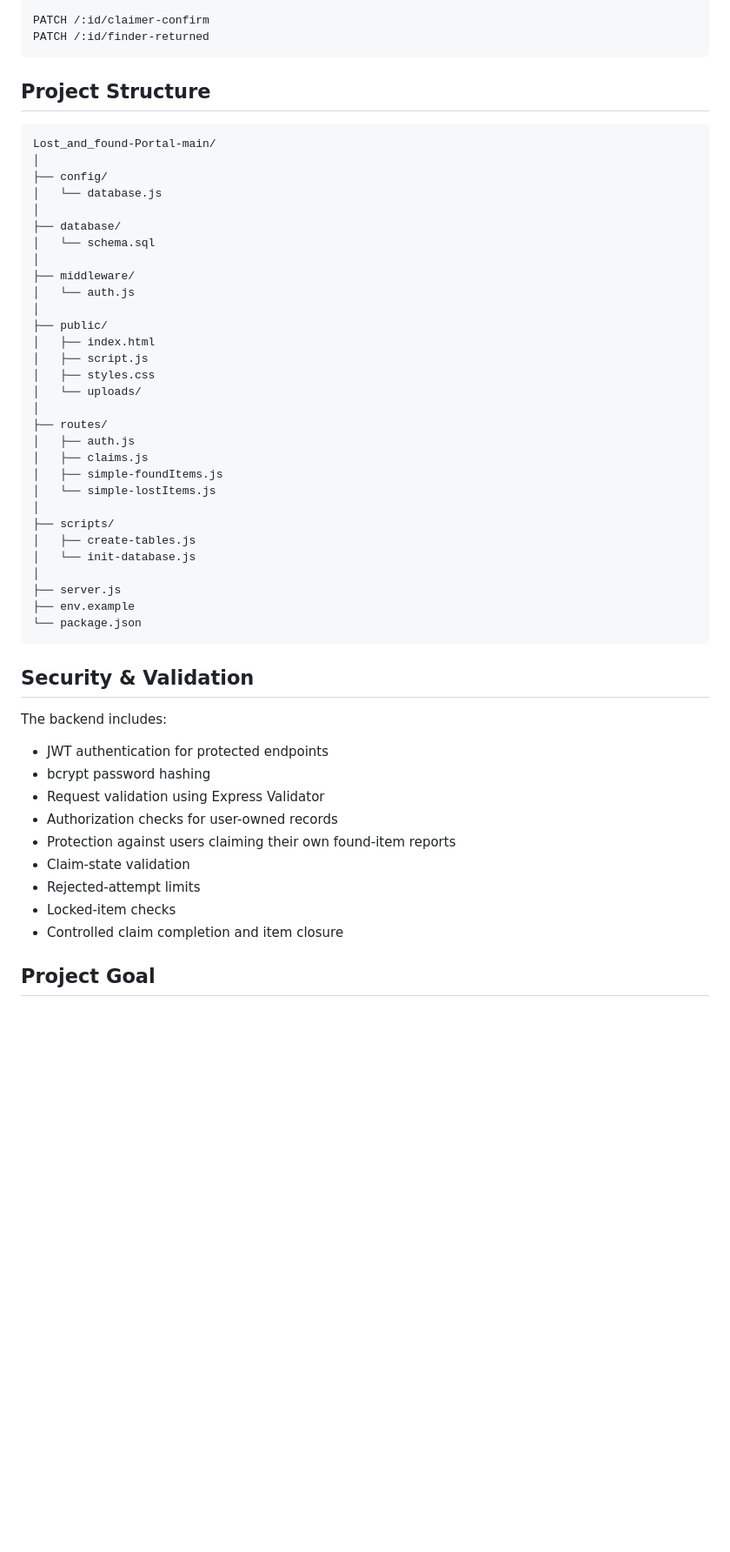
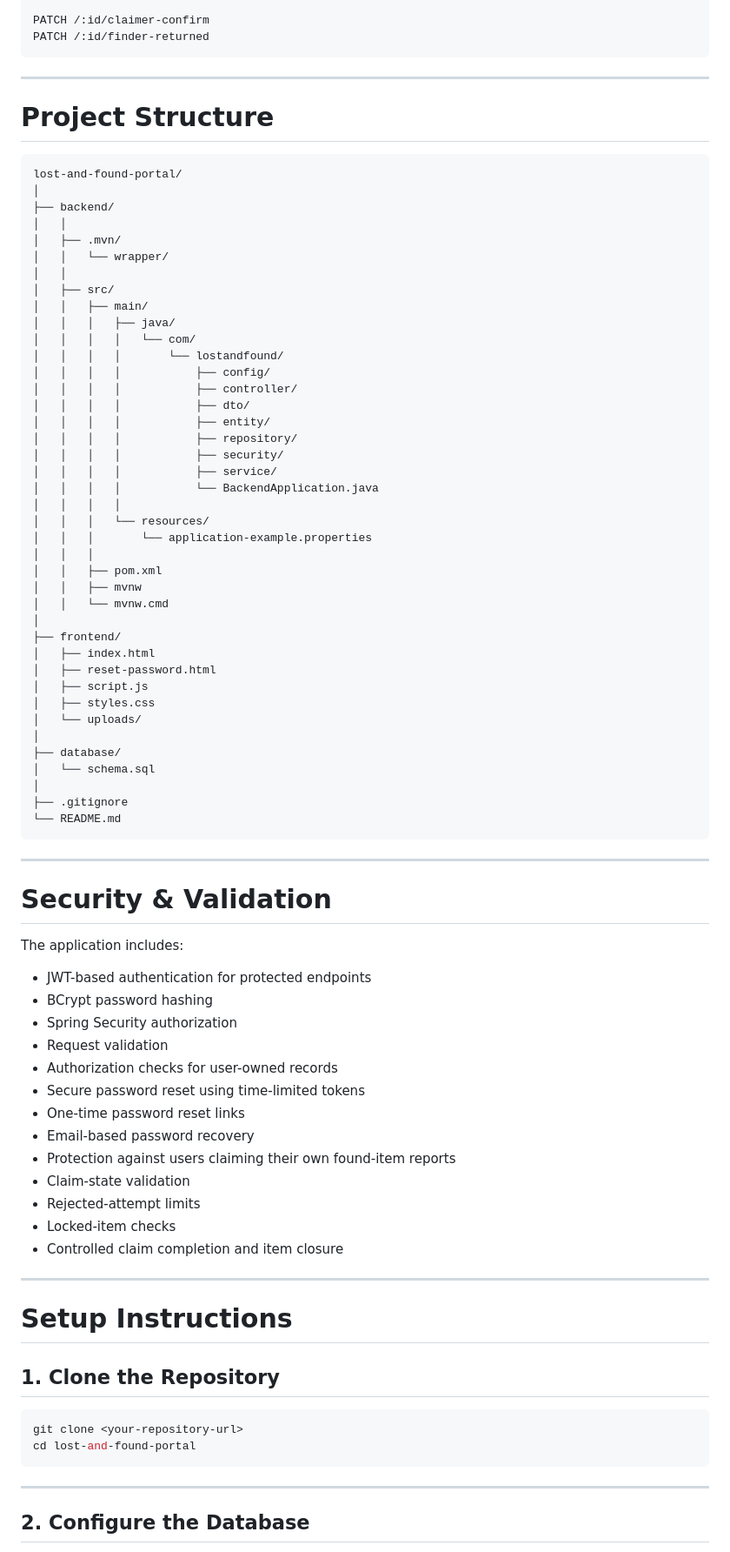
Before and after one commit to ArpitUniyal/Lost_and_found-Portal, a Markdown page: README.md, the part around one of its changes. Shown at 87% size. Drawn GitHub-style; blank space fills up the shorter version.

````diff
--- a/README.md
+++ b/README.md
@@ -241,53 +334,85 @@ PATCH /:id/claimer-confirm
 PATCH /:id/finder-returned
 ```
 
-## Project Structure
+---
+
+# Project Structure
 
 ```text
-Lost_and_found-Portal-main/
+lost-and-found-portal/
 │
-├── config/
-│   └── database.js
+├── backend/
+│   │
+│   ├── .mvn/
+│   │   └── wrapper/
+│   │
+│   ├── src/
+│   │   ├── main/
+│   │   │   ├── java/
+│   │   │   │   └── com/
+│   │   │   │       └── lostandfound/
+│   │   │   │           ├── config/
+│   │   │   │           ├── controller/
+│   │   │   │           ├── dto/
+│   │   │   │           ├── entity/
+│   │   │   │           ├── repository/
+│   │   │   │           ├── security/
+│   │   │   │           ├── service/
+│   │   │   │           └── BackendApplication.java
+│   │   │   │
+│   │   │   └── resources/
+│   │   │       └── application-example.properties
+│   │   │
+│   │   ├── pom.xml
+│   │   ├── mvnw
+│   │   └── mvnw.cmd
+│
+├── frontend/
+│   ├── index.html
+│   ├── reset-password.html
+│   ├── script.js
+│   ├── styles.css
+│   └── uploads/
 │
 ├── database/
 │   └── schema.sql
 │
-├── middleware/
-│   └── auth.js
-│
-├── public/
-│   ├── index.html
-│   ├── script.js
-│   ├── styles.css
-│   └── uploads/
-│
-├── routes/
-│   ├── auth.js
-│   ├── claims.js
-│   ├── simple-foundItems.js
-│   └── simple-lostItems.js
-│
-├── scripts/
-│   ├── create-tables.js
-│   └── init-database.js
-│
-├── server.js
-├── env.example
-└── package.json
+├── .gitignore
+└── README.md
 ```
 
-## Security & Validation
+---
 
-The backend includes:
+# Security & Validation
 
-- JWT authentication for protected endpoints
-- bcrypt password hashing
-- Request validation using Express Validator
+The application includes:
+
+- JWT-based authentication for protected endpoints
+- BCrypt password hashing
+- Spring Security authorization
+- Request validation
 - Authorization checks for user-owned records
+- Secure password reset using time-limited tokens
+- One-time password reset links
+- Email-based password recovery
 - Protection against users claiming their own found-item reports
 - Claim-state validation
 - Rejected-attempt limits
 - Locked-item checks
 - Controlled claim completion and item closure
 
-## Project Goal
+---
+
+# Setup Instructions
+
+## 1. Clone the Repository
+
+```bash
+git clone <your-repository-url>
+cd lost-and-found-portal
+```
+
+---
+
+## 2. Configure the Database
+
````
Also changed, not shown: other parts of README.md (+254 -90 lines).
